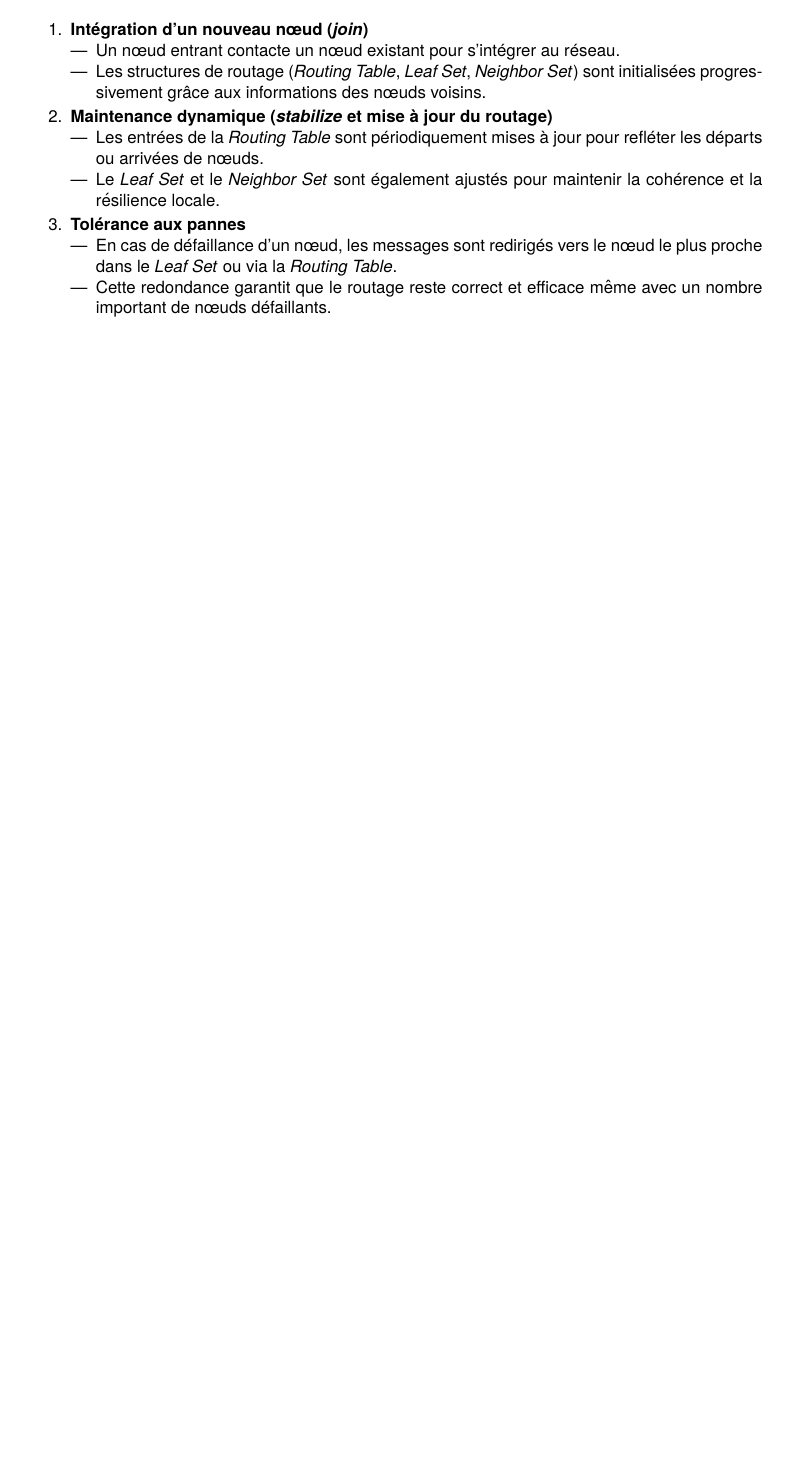
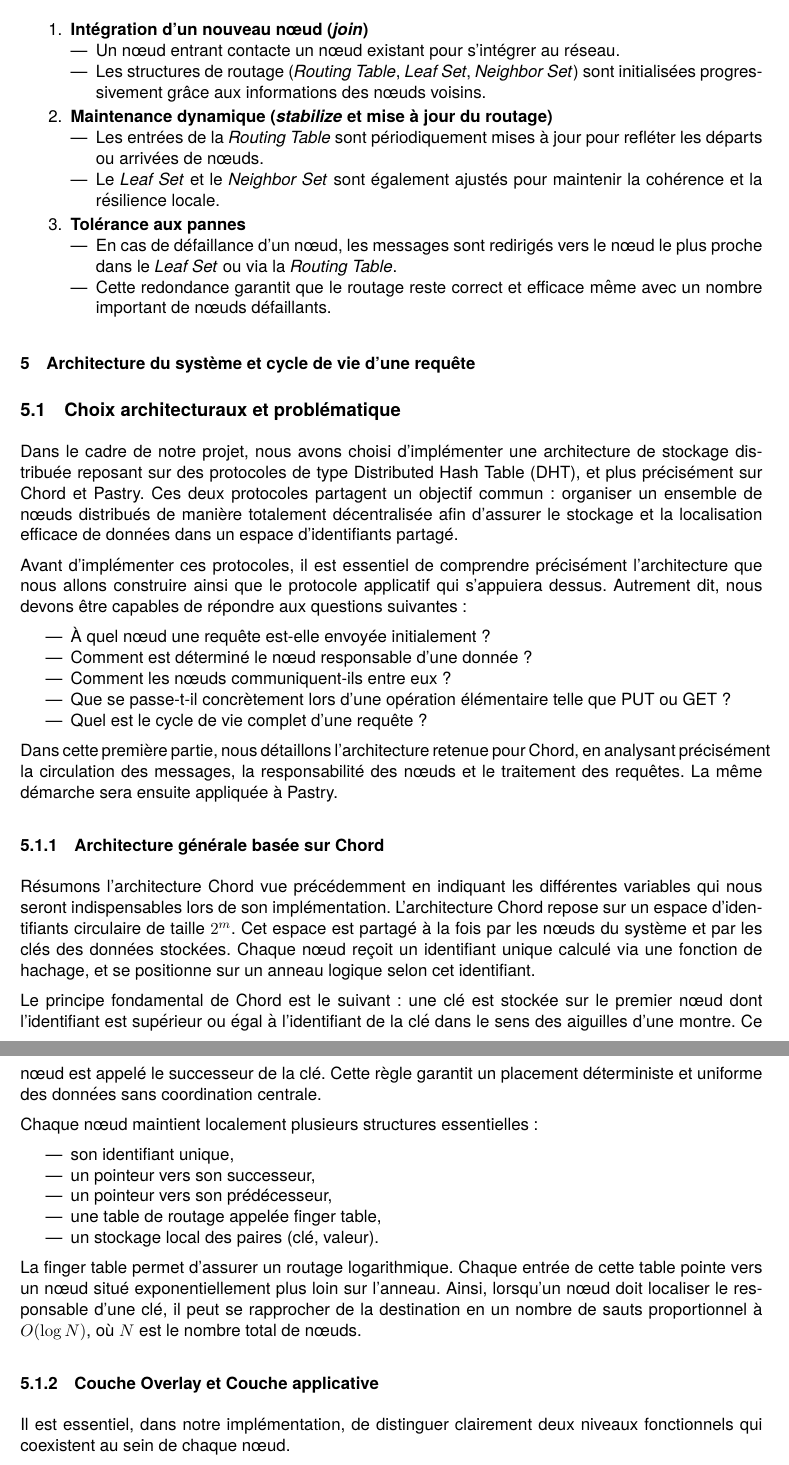
Before and after one commit to cwilson-su/dht-distributed-storage, a LaTeX document (psar_report/psar_report.tex, which reads psar_report/sections/Architecture.tex): part of page 30 of 30 before the commit and two parts of pages 31 and 32 of 33 after it, the two joined at a grey line, cut so that both start at the same text, the shorter picture padded with empty space. Compiled offline with pdfLaTeX.

Commit message:
Choix architecturale de Chord terminé mais à revoir

```diff
--- /dev/null
+++ b/psar_report/sections/Architecture.tex
@@ -0,0 +1,39 @@
+\section{Architecture du syst\`eme et cycle de vie d'une requ\^ete}
+
+\subsection{Choix architecturaux et probl\'ematique}
+
+Dans le cadre de notre projet, nous avons choisi d'impl\'ementer une architecture de stockage distribu\'ee reposant sur des protocoles de type Distributed Hash Table (DHT), et plus pr\'ecis\'ement sur Chord et Pastry. Ces deux protocoles partagent un objectif commun : organiser un ensemble de n\oe uds distribu\'es de mani\`ere totalement d\'ecentralis\'ee afin d'assurer le stockage et la localisation efficace de donn\'ees dans un espace d'identifiants partag\'e.
+
+Avant d'impl\'ementer ces protocoles, il est essentiel de comprendre pr\'ecis\'ement l'architecture que nous allons construire ainsi que le protocole applicatif qui s'appuiera dessus. Autrement dit, nous devons \^etre capables de r\'epondre aux questions suivantes :
+
+\begin{itemize}
+    \item \`A quel n\oe ud une requ\^ete est-elle envoy\'ee initialement ?
+    \item Comment est d\'etermin\'e le n\oe ud responsable d'une donn\'ee ?
+    \item Comment les n\oe uds communiquent-ils entre eux ?
+    \item Que se passe-t-il concr\`etement lors d'une op\'eration \'el\'ementaire telle que PUT ou GET ?
+    \item Quel est le cycle de vie complet d'une requ\^ete ?
+\end{itemize}
+
+Dans cette premi\`ere partie, nous d\'etaillons l'architecture retenue pour Chord, en analysant pr\'ecis\'ement la circulation des messages, la responsabilit\'e des n\oe uds et le traitement des requ\^etes. La m\^eme d\'emarche sera ensuite appliqu\'ee \`a Pastry.
+
+\subsubsection{Architecture g\'en\'erale bas\'ee sur Chord}
+
+R\'esumons l'architecture Chord vue pr\'ec\'edemment en indiquant les diff\'erentes variables qui nous seront indispensables lors de son impl\'ementation. L'architecture Chord repose sur un espace d'identifiants circulaire de taille $2^m$. Cet espace est partag\'e \`a la fois par les n\oe uds du syst\`eme et par les cl\'es des donn\'ees stock\'ees. Chaque n\oe ud re\c coit un identifiant unique calcul\'e via une fonction de hachage, et se positionne sur un anneau logique selon cet identifiant.
+
+Le principe fondamental de Chord est le suivant : une cl\'e est stock\'ee sur le premier n\oe ud dont l'identifiant est sup\'erieur ou \'egal \`a l'identifiant de la cl\'e dans le sens des aiguilles d'une montre. Ce n\oe ud est appel\'e le successeur de la cl\'e. Cette r\`egle garantit un placement d\'eterministe et uniforme des donn\'ees sans coordination centrale.
+
+Chaque n\oe ud maintient localement plusieurs structures essentielles :
+
+\begin{itemize}
+    \item son identifiant unique,
+    \item un pointeur vers son successeur,
+    \item un pointeur vers son pr\'ed\'ecesseur,
+    \item une table de routage appel\'ee finger table,
+    \item un stockage local des paires (cl\'e, valeur).
+\end{itemize}
+
+La finger table permet d'assurer un routage logarithmique. Chaque entr\'ee de cette table pointe vers un n\oe ud situ\'e exponentiellement plus loin sur l'anneau. Ainsi, lorsqu'un n\oe ud doit localiser le responsable d'une cl\'e, il peut se rapprocher de la destination en un nombre de sauts proportionnel \`a $O(\log N)$, o\`u $N$ est le nombre total de n\oe uds.
+
+\subsubsection{Couche Overlay et Couche applicative}
+
+Il est essentiel, dans notre impl\'ementation, de distinguer clairement deux niveaux fonctionnels qui coexistent au sein de chaque n\oe ud.
```
Also changed, not shown: psar_report/psar_report.tex (+2 -0 lines), psar_report/psar_report.pdf, psar_report/sections/Architecture.tex (38 more changed lines), 4 other files.
